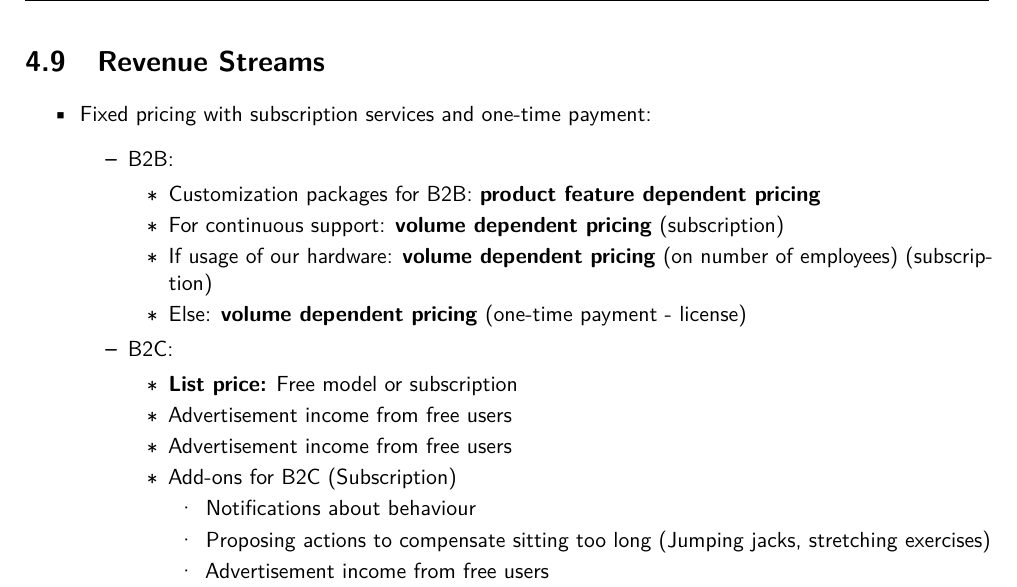
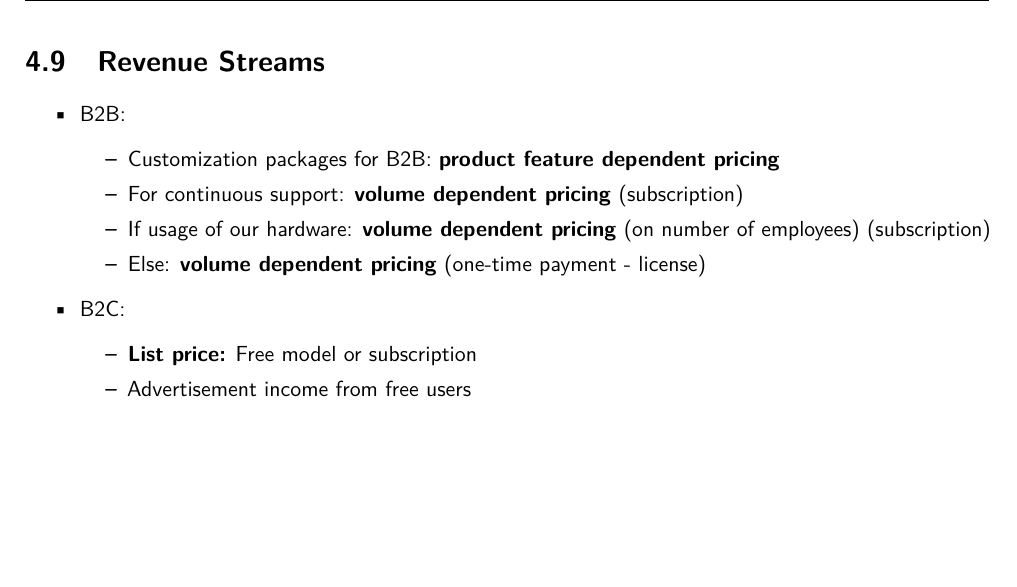
Before and after one commit to 7AtAri/ergonomic_pose_detect, a LaTeX thesis (business values/report/main.tex, which reads business values/report/chapters/business_model_canvas.tex): part of page 17 of 49 before the commit and part of page 17 of 48 after it, cut so that both start at the same text, the shorter picture padded with empty space. Compiled offline with pdfLaTeX.

Commit message:
fix canvas

```diff
--- a/business values/report/chapters/business_model_canvas.tex
+++ b/business values/report/chapters/business_model_canvas.tex
@@ -181,8 +181,6 @@ Concrete numbers can be found in \ref{sec:cost_structure}.
 
 \section{Revenue Streams}
 \begin{itemize}
-    \item Fixed pricing with subscription services and one-time payment:
-        \begin{itemize}
     \item B2B:
         \begin{itemize}
             \item Customization packages for B2B: \textbf{product feature dependent pricing}
@@ -194,10 +192,3 @@ Concrete numbers can be found in \ref{sec:cost_structure}.
         \begin{itemize}
             \item \textbf{List price:} Free model or subscription
             \item Advertisement income from free users
-    \item Advertisement income from free users
-    \item Add-ons for B2C (Subscription)
-    \begin{itemize}
-        \item Notifications about behaviour
-        \item Proposing actions to compensate sitting too long (Jumping jacks, stretching exercises)
-                    \item Advertisement income from free users
-    \item Add-ons for B2C (Subscription)
```
Also changed, not shown: business values/report/chapters/business_model_canvas.tex (5 more changed lines). Lines whose indentation alone changed are shown as unchanged.
